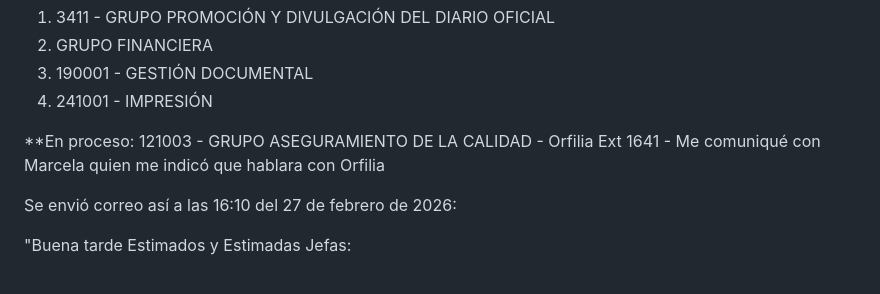
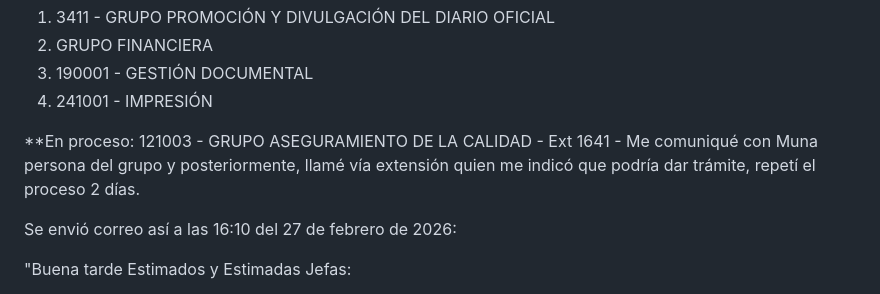
Before and after one commit to carluute/MapaDeComunicacionesINC, a Markdown page: README.md, the part around the change. Rendered like a GitHub page.

Commit message:
Update README.md
HD

```diff
--- a/README.md
+++ b/README.md
@@ -26,7 +26,7 @@ Insumos
 4) 241001 - IMPRESIÓN
 
 **En proceso:
-121003 - GRUPO ASEGURAMIENTO DE LA CALIDAD - Orfilia Ext 1641 - Me comuniqué con Marcela quien me indicó que hablara con Orfilia
+121003 - GRUPO ASEGURAMIENTO DE LA CALIDAD - Ext 1641 - Me comuniqué con Muna persona del grupo y posteriormente, llamé vía extensión quien me indicó que podría dar trámite, repetí el proceso 2 días.
 
 Se envió correo así a las 16:10 del 27 de febrero de 2026:
 
```
